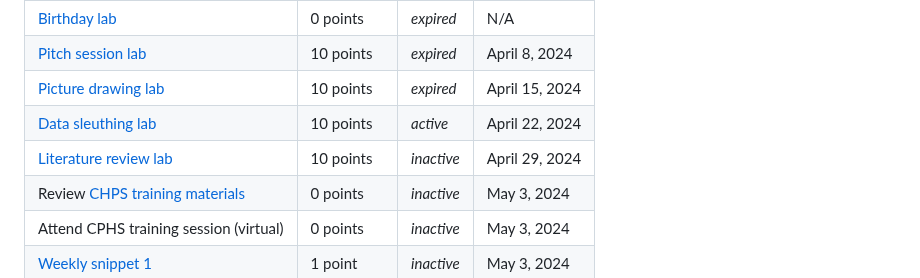
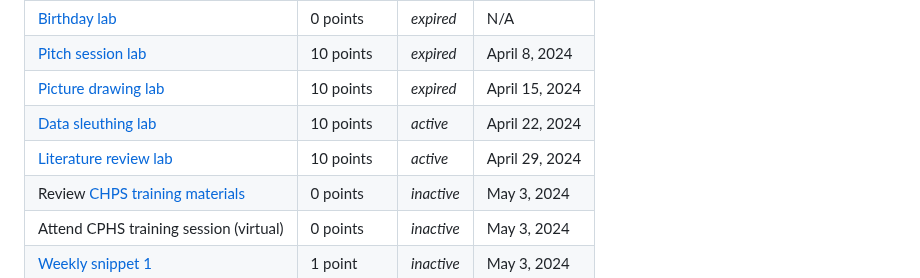
Before and after one commit to ContextLab/experimental-psychology, a Markdown page: README.md, the part around the change. Rendered like a GitHub page.

```diff
--- a/README.md
+++ b/README.md
@@ -89,7 +89,7 @@ Note: Only assignments marked *active* are guaranteed to be in their final form-
 | [Pitch session lab](https://github.com/ContextLab/experimental-psychology/blob/main/labs/pitch_session_lab.pdf) | 10 points | *expired* | April 8, 2024 |
 | [Picture drawing lab](https://github.com/ContextLab/experimental-psychology/blob/main/labs/picture_lab.pdf) | 10 points | *expired* | April 15, 2024 |
 | [Data sleuthing lab](https://github.com/ContextLab/experimental-psychology/blob/main/labs/data_sleuthing_lab.pdf) | 10 points | *active* | April 22, 2024 |
-| [Literature review lab](https://github.com/ContextLab/experimental-psychology/blob/main/labs/literature_lab.pdf) | 10 points | *inactive* | April 29, 2024 |
+| [Literature review lab](https://github.com/ContextLab/experimental-psychology/blob/main/labs/literature_lab.pdf) | 10 points | *active* | April 29, 2024 |
 | Review [CHPS training materials](https://github.com/ContextLab/experimental-psychology#human-subjects-research-materials) | 0 points | *inactive* | May 3, 2024 |
 | Attend CPHS training session (virtual) | 0 points | *inactive* | May 3, 2024 |
 | [Weekly snippet 1](https://github.com/ContextLab/experimental-psychology/blob/main/assignments/weekly_snippet.pdf) | 1 point | *inactive* | May 3, 2024 |
```
